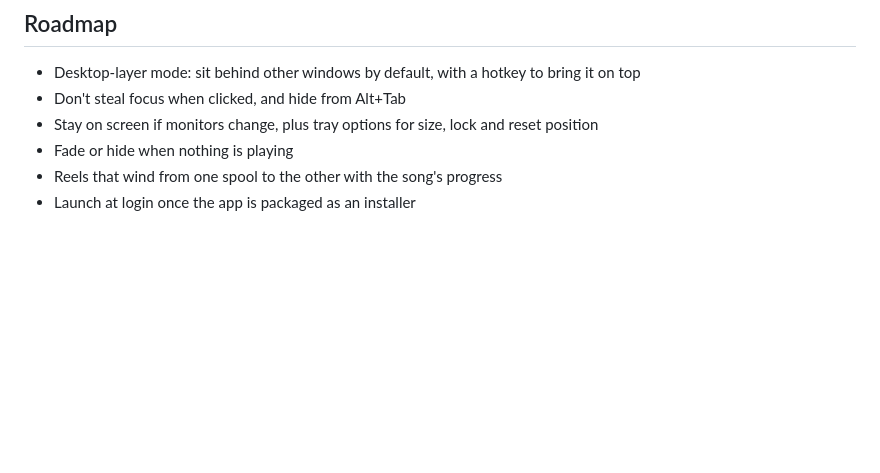
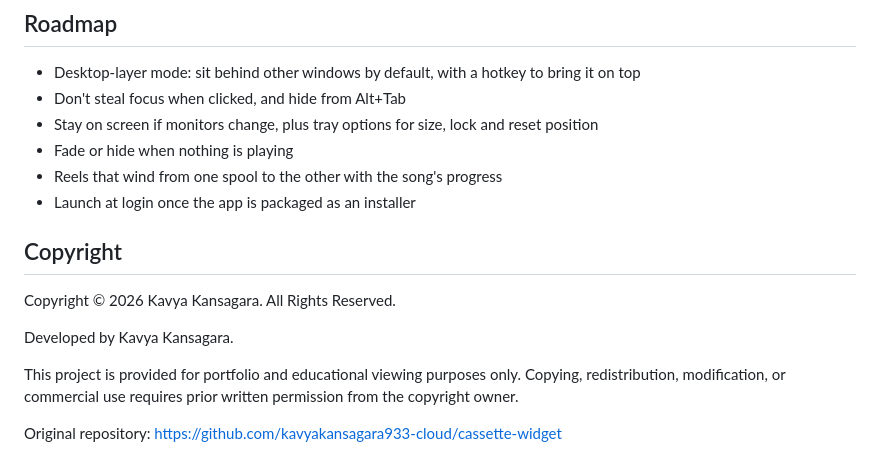
Before and after one commit to kavyakansagara933-cloud/cassette-widget, a Markdown page: README.md, the part around the change. GitHub-like rendering; blank space fills up the shorter version.

Commit message:
Add project copyright notice

```diff
--- a/README.md
+++ b/README.md
@@ -86,3 +86,13 @@ cassette-widget/
 - Fade or hide when nothing is playing
 - Reels that wind from one spool to the other with the song's progress
 - Launch at login once the app is packaged as an installer
+
+## Copyright
+
+Copyright © 2026 Kavya Kansagara. All Rights Reserved.
+
+Developed by Kavya Kansagara.
+
+This project is provided for portfolio and educational viewing purposes only. Copying, redistribution, modification, or commercial use requires prior written permission from the copyright owner.
+
+Original repository: https://github.com/kavyakansagara933-cloud/cassette-widget
```
